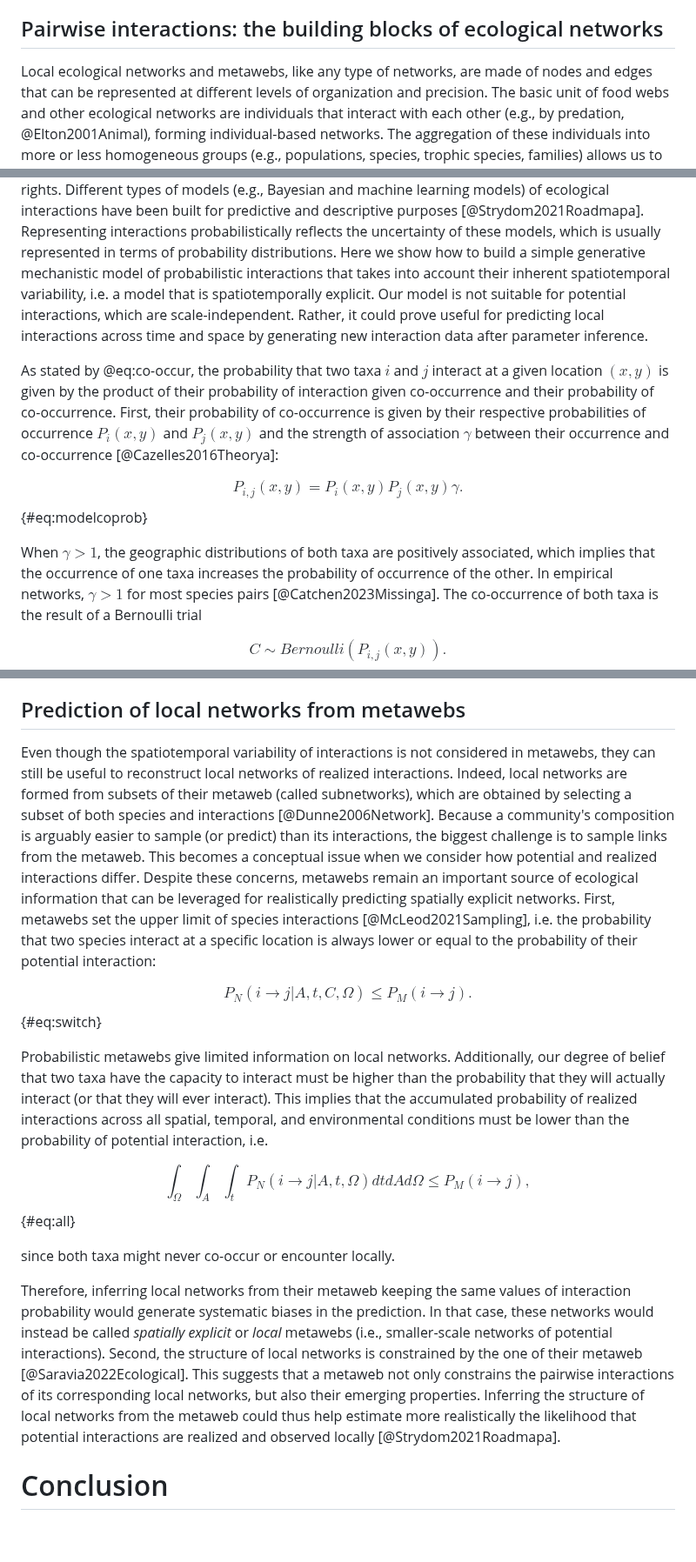
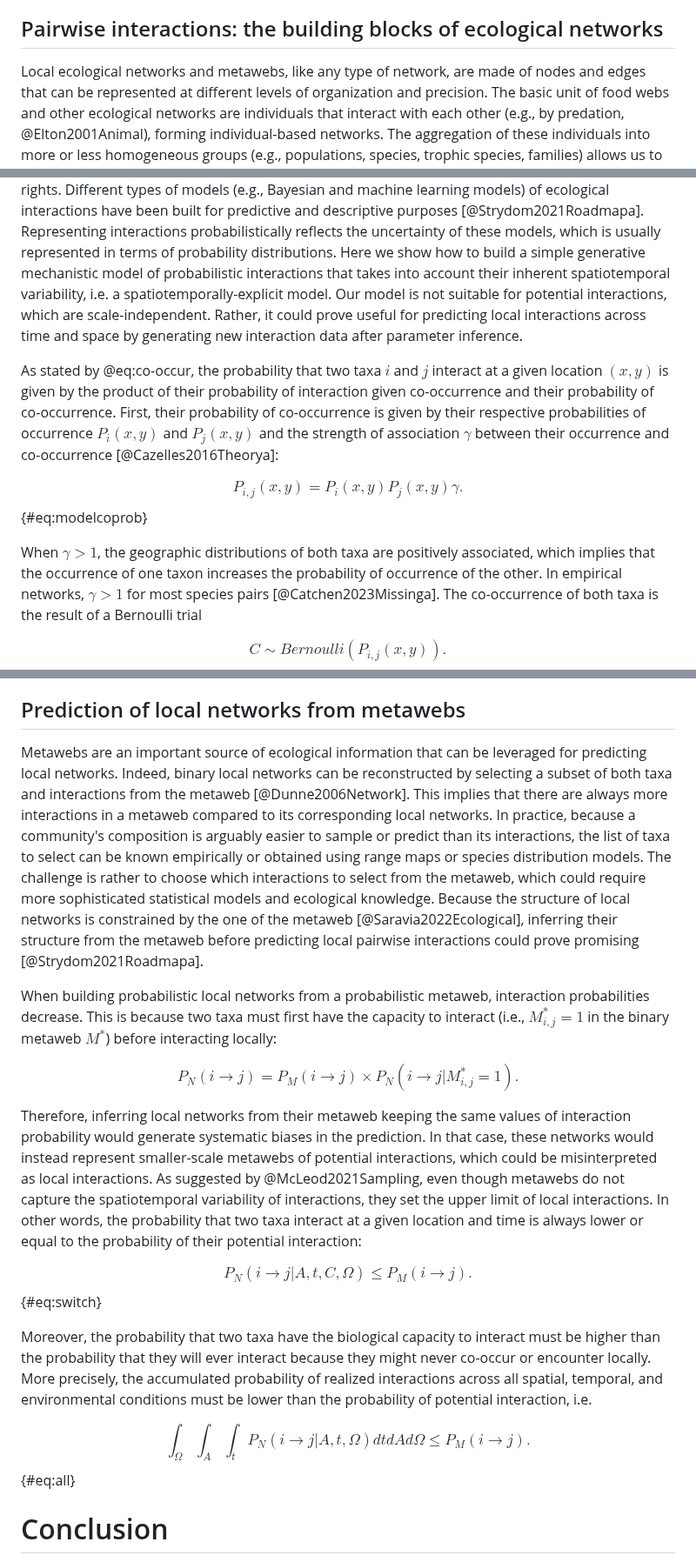
Before and after one commit to FrancisBanville/ms_interpreting_probabilities, a Markdown page: README.md, 3 parts joined by grey strips. Shown at 87% size. Rendered like a GitHub page; blank space fills up the shorter version.

Commit message:
✨ update predicting local network section

```diff
--- a/README.md
+++ b/README.md
@@ -136,7 +136,7 @@ interpretation errors and help ecologists use these numbers more appropriately.
 
 ## Pairwise interactions: the building blocks of ecological networks
 
-Local ecological networks and metawebs, like any type of networks, are made of
+Local ecological networks and metawebs, like any type of network, are made of
 nodes and edges that can be represented at different levels of organization and
 precision. The basic unit of food webs and other ecological networks are
 individuals that interact with each other (e.g., by predation,
@@ -494,11 +494,10 @@ interactions have been built for predictive and descriptive purposes
 uncertainty of these models, which is usually represented in terms of
 probability distributions. Here we show how to build a simple generative
 mechanistic model of probabilistic interactions that takes into account their
-inherent spatiotemporal variability, i.e. a model that is spatiotemporally
-explicit. Our model is not suitable for potential interactions, which are
-scale-independent. Rather, it could prove useful for predicting local
-interactions across time and space by generating new interaction data after
-parameter inference.
+inherent spatiotemporal variability, i.e. a spatiotemporally-explicit model. Our
+model is not suitable for potential interactions, which are scale-independent.
+Rather, it could prove useful for predicting local interactions across time and
+space by generating new interaction data after parameter inference.
 
 As stated by @eq:co-occur, the probability that two taxa $i$ and $j$ interact at
 a given location $(x, y)$ is given by the product of their probability of
@@ -510,7 +509,7 @@ between their occurrence and co-occurrence [@Cazelles2016Theorya]:
 $$P_{i, j}(x, y) = P_i(x, y) P_j(x, y) \gamma.$$ {#eq:modelcoprob}
 
 When $\gamma > 1$, the geographic distributions of both taxa are positively
-associated, which implies that the occurrence of one taxa increases the
+associated, which implies that the occurrence of one taxon increases the
 probability of occurrence of the other. In empirical networks, $\gamma > 1$ for
 most species pairs [@Catchen2023Missinga]. The co-occurrence of both taxa is the
 result of a Bernoulli trial
@@ -597,45 +596,51 @@ biases in prediction.
 
 ## Prediction of local networks from metawebs
 
-Even though the spatiotemporal variability of interactions is not considered in
-metawebs, they can still be useful to reconstruct local networks of realized
-interactions. Indeed, local networks are formed from subsets of their metaweb
-(called subnetworks), which are obtained by selecting a subset of both species
-and interactions [@Dunne2006Network]. Because a community's composition is
-arguably easier to sample (or predict) than its interactions, the biggest
-challenge is to sample links from the metaweb. This becomes a conceptual issue
-when we consider how potential and realized interactions differ. Despite these
-concerns, metawebs remain an important source of ecological information that can
-be leveraged for realistically predicting spatially explicit networks. First,
-metawebs set the upper limit of species interactions [@McLeod2021Sampling], i.e.
-the probability that two species interact at a specific location is always lower
-or equal to the probability of their potential interaction:
+Metawebs are an important source of ecological information that can be leveraged
+for predicting local networks. Indeed, binary local networks can be
+reconstructed by selecting a subset of both taxa and interactions from the
+metaweb [@Dunne2006Network]. This implies that there are always more
+interactions in a metaweb compared to its corresponding local networks. In
+practice, because a community's composition is arguably easier to sample or
+predict than its interactions, the list of taxa to select can be known
+empirically or obtained using range maps or species distribution models. The
+challenge is rather to choose which interactions to select from the metaweb,
+which could require more sophisticated statistical models and ecological
+knowledge. Because the structure of local networks is constrained by the one of
+the metaweb [@Saravia2022Ecological], inferring their structure from the metaweb
+before predicting local pairwise interactions could prove promising
+[@Strydom2021Roadmapa].
+
+When building probabilistic local networks from a probabilistic metaweb,
+interaction probabilities decrease. This is because two taxa must first have the
+capacity to interact (i.e., $M_{i,j}^* = 1$ in the binary metaweb $M^*$) before
+interacting locally:
+
+$$P_N(i \rightarrow j) = P_M(i \rightarrow j) \times P_N(i \rightarrow j
+|M_{i,j}^* = 1).$$
+
+Therefore, inferring local networks from their metaweb keeping the same values
+of interaction probability would generate systematic biases in the prediction.
+In that case, these networks would instead represent smaller-scale metawebs of
+potential interactions, which could be misinterpreted as local interactions. As
+suggested by @McLeod2021Sampling, even though metawebs do not capture the
+spatiotemporal variability of interactions, they set the upper limit of local
+interactions. In other words, the probability that two taxa interact at a given
+location and time is always lower or equal to the probability of their potential
+interaction:
 
 $$P_{N}(i \rightarrow j | A, t, C, \Omega) \le
 P_M(i \rightarrow j).$$ {#eq:switch}
 
-Probabilistic metawebs give limited information on local networks. Additionally,
-our degree of belief that two taxa have the capacity to interact must be higher
-than the probability that they will actually interact (or that they will ever
-interact). This implies that the accumulated probability of realized
-interactions across all spatial, temporal, and environmental conditions must be
-lower than the probability of potential interaction, i.e.
+Moreover, the probability that two taxa have the biological capacity to interact
+must be higher than the probability that they will ever interact because they
+might never co-occur or encounter locally. More precisely, the accumulated
+probability of realized interactions across all spatial, temporal, and
+environmental conditions must be lower than the probability of potential
+interaction, i.e.
 
 $$\int_\Omega\int_A\int_t P_{N}(i \rightarrow j | A, t, \Omega) dt dA d\Omega
-\leq P_M(i \rightarrow j),$$ {#eq:all}
-
-since both taxa might never co-occur or encounter locally.
-
-Therefore, inferring local networks from their metaweb keeping the same values
-of interaction probability would generate systematic biases in the prediction.
-In that case, these networks would instead be called *spatially explicit* or
-*local* metawebs (i.e., smaller-scale networks of potential interactions).
-Second, the structure of local networks is constrained by the one of their
-metaweb [@Saravia2022Ecological]. This suggests that a metaweb not only
-constrains the pairwise interactions of its corresponding local networks, but
-also their emerging properties. Inferring the structure of local networks from
-the metaweb could thus help estimate more realistically the likelihood that
-potential interactions are realized and observed locally [@Strydom2021Roadmapa].
+\leq P_M(i \rightarrow j).$$ {#eq:all}
 
 # Conclusion
 
```
Also changed, not shown: other parts of README.md (+4 -4 lines).
